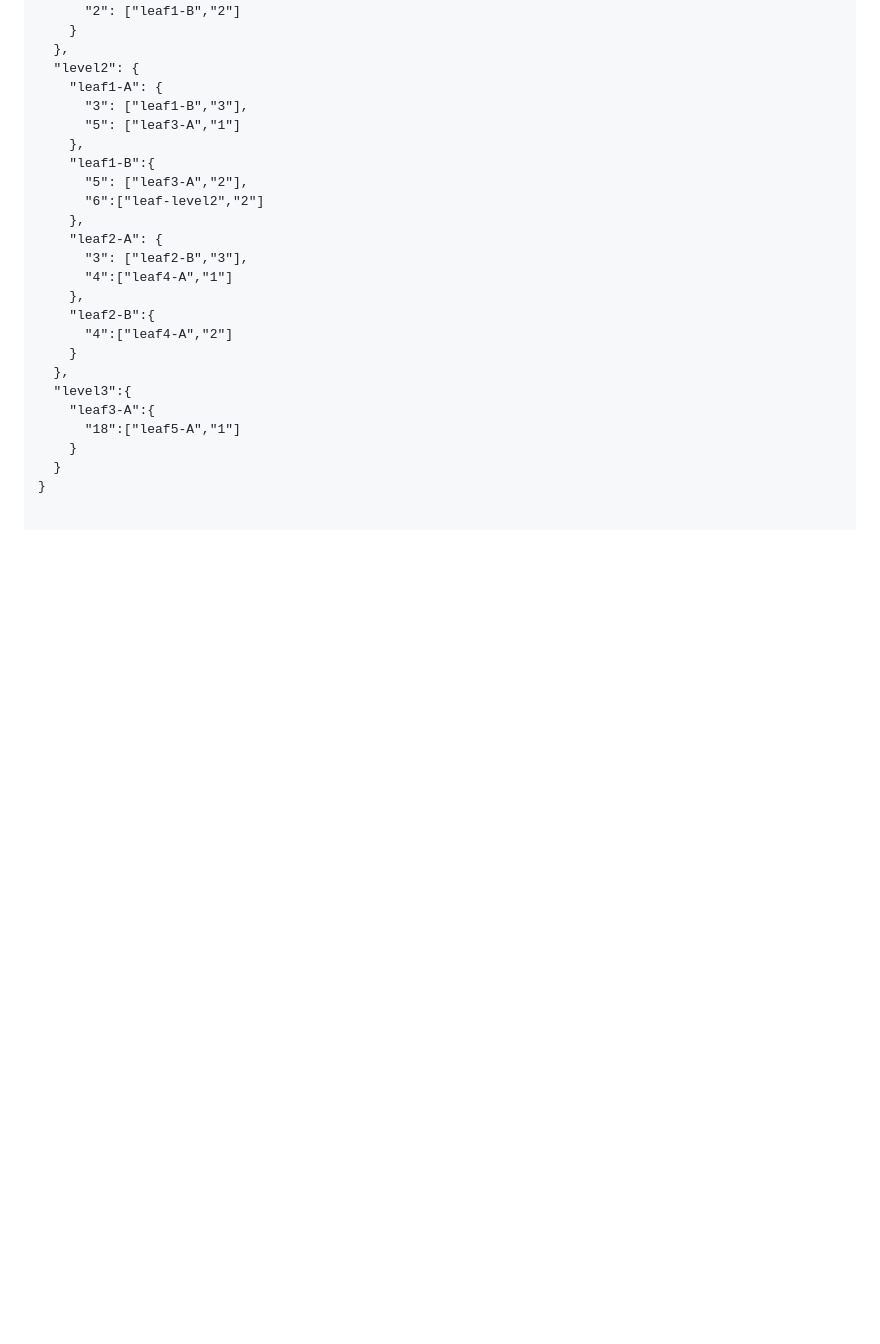
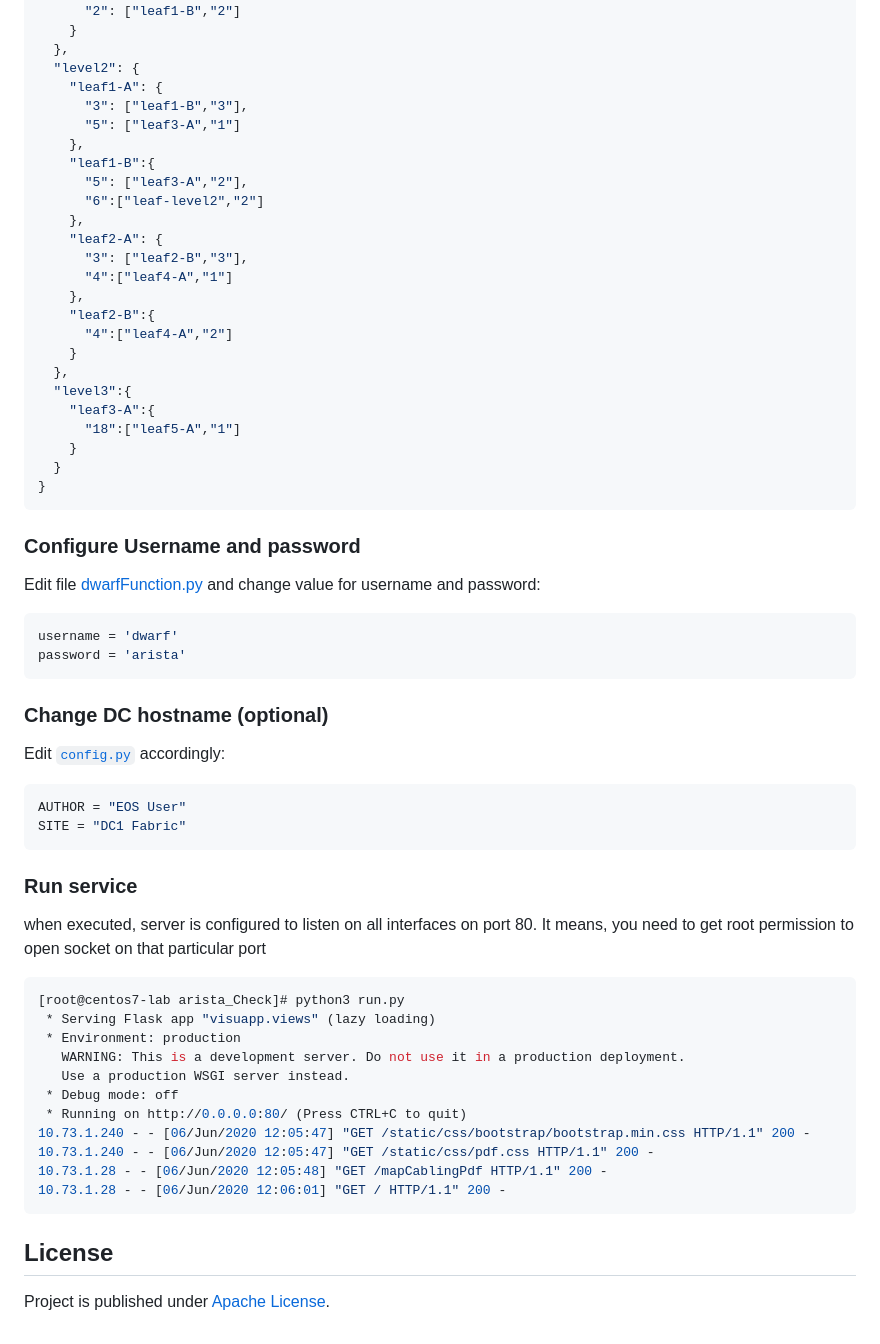
Before and after one commit to arista-netdevops-community/Arista_Cabling_Check, a Markdown page: README.md, the part around the change printed below. GitHub-like rendering; blank space fills up the shorter version.

````diff
--- a/README.md
+++ b/README.md
@@ -51,3 +124,44 @@ Example :
     }
   }
 }
+```
+
+### Configure Username and password
+
+Edit file [dwarfFunction.py](./dwarfFunction.py) and change value for username and password:
+
+```python
+username = 'dwarf'
+password = 'arista'
+```
+
+### Change DC hostname (optional)
+
+Edit [`config.py`](./config.py) accordingly:
+
+```python
+AUTHOR = "EOS User"
+SITE = "DC1 Fabric"
+```
+
+### Run service
+
+when executed, server is configured to listen on all interfaces on port 80. It means, you need to get root permission to open socket on that particular port
+
+```shell
+[root@centos7-lab arista_Check]# python3 run.py
+ * Serving Flask app "visuapp.views" (lazy loading)
+ * Environment: production
+   WARNING: This is a development server. Do not use it in a production deployment.
+   Use a production WSGI server instead.
+ * Debug mode: off
+ * Running on http://0.0.0.0:80/ (Press CTRL+C to quit)
+10.73.1.240 - - [06/Jun/2020 12:05:47] "GET /static/css/bootstrap/bootstrap.min.css HTTP/1.1" 200 -
+10.73.1.240 - - [06/Jun/2020 12:05:47] "GET /static/css/pdf.css HTTP/1.1" 200 -
+10.73.1.28 - - [06/Jun/2020 12:05:48] "GET /mapCablingPdf HTTP/1.1" 200 -
+10.73.1.28 - - [06/Jun/2020 12:06:01] "GET / HTTP/1.1" 200 -
+```
+
+## License
+
+Project is published under [Apache License](LICENSE).
````
Also changed, not shown: other parts of README.md (+86 -13 lines), medias/arista-check-overview.png (added).
